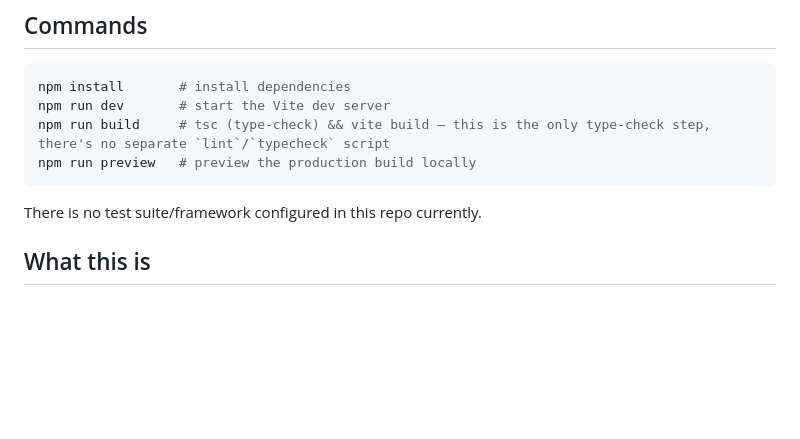
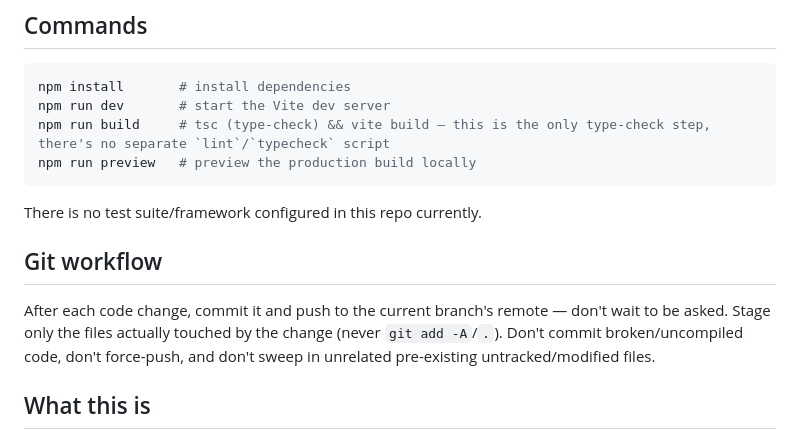
Before and after one commit to HReut/first-project, a Markdown page: CLAUDE.md, the part around the change. Drawn GitHub-style; blank space fills up the shorter version.

Commit message:
Document commit-and-push-after-every-change workflow in CLAUDE.md
Co-Authored-By: Claude Sonnet 5 <noreply@anthropic.com>

````diff
--- a/CLAUDE.md
+++ b/CLAUDE.md
@@ -12,6 +12,10 @@ npm run preview   # preview the production build locally
 ```
 
 There is no test suite/framework configured in this repo currently.
+
+## Git workflow
+
+After each code change, commit it and push to the current branch's remote — don't wait to be asked. Stage only the files actually touched by the change (never `git add -A`/`.`). Don't commit broken/uncompiled code, don't force-push, and don't sweep in unrelated pre-existing untracked/modified files.
 
 ## What this is
 
````
